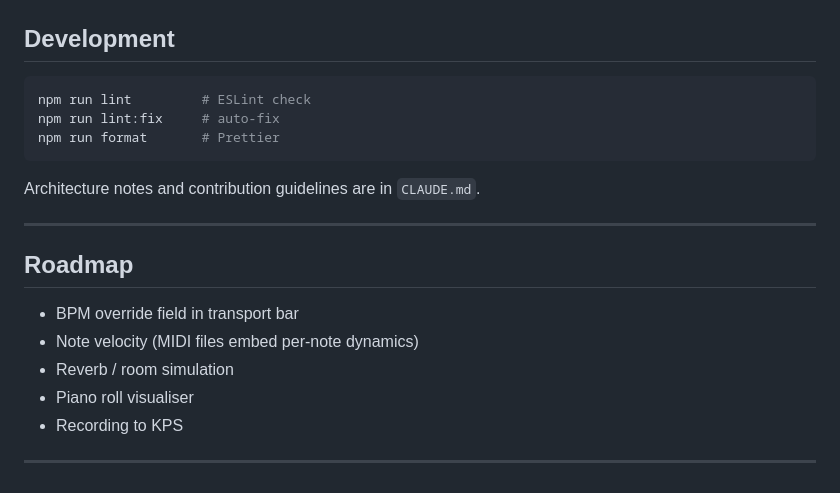
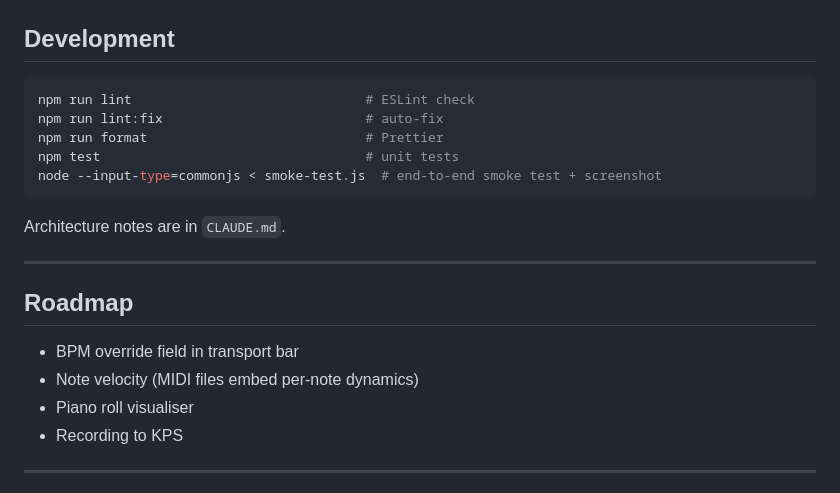
Before and after one commit to syedtaha22/keypiano, a Markdown page: README.md, the part around one of its changes. GitHub-like rendering.

````diff
--- a/README.md
+++ b/README.md
@@ -136,12 +156,14 @@ KeyPiano Score is a simple JSON format for compositions:
 ## Development
 
 ```bash
-npm run lint         # ESLint check
-npm run lint:fix     # auto-fix
-npm run format       # Prettier
+npm run lint                              # ESLint check
+npm run lint:fix                          # auto-fix
+npm run format                            # Prettier
+npm test                                  # unit tests
+node --input-type=commonjs < smoke-test.js  # end-to-end smoke test + screenshot
 ```
 
-Architecture notes and contribution guidelines are in `CLAUDE.md`.
+Architecture notes are in `CLAUDE.md`.
 
 ---
 
@@ -149,7 +171,6 @@ Architecture notes and contribution guidelines are in `CLAUDE.md`.
 
 - BPM override field in transport bar
 - Note velocity (MIDI files embed per-note dynamics)
-- Reverb / room simulation
 - Piano roll visualiser
 - Recording to KPS
 
````
Also changed, not shown: other parts of README.md (+29 -9 lines).
